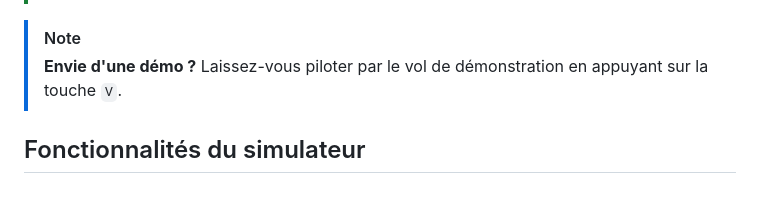
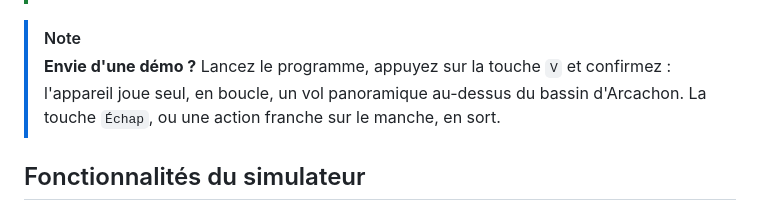
Before and after one commit to obook/artouste, a Markdown page: README.md, the part around the change. Drawn GitHub-style.

Commit message:
Rétablir la notice complète du mode démo

```diff
--- a/README.md
+++ b/README.md
@@ -53,7 +53,9 @@ Source : [alouettelama.com](https://www.alouettelama.com)
 
 > [!NOTE]
 > **Envie d'une démo ?**
-> Laissez-vous piloter par le vol de démonstration en appuyant sur la touche `V`.
+> Lancez le programme, appuyez sur la touche `V` et confirmez : l'appareil joue seul,
+> en boucle, un vol panoramique au-dessus du bassin d'Arcachon. La touche `Échap`,
+> ou une action franche sur le manche, en sort.
 
 ## Fonctionnalités du simulateur
 
```
